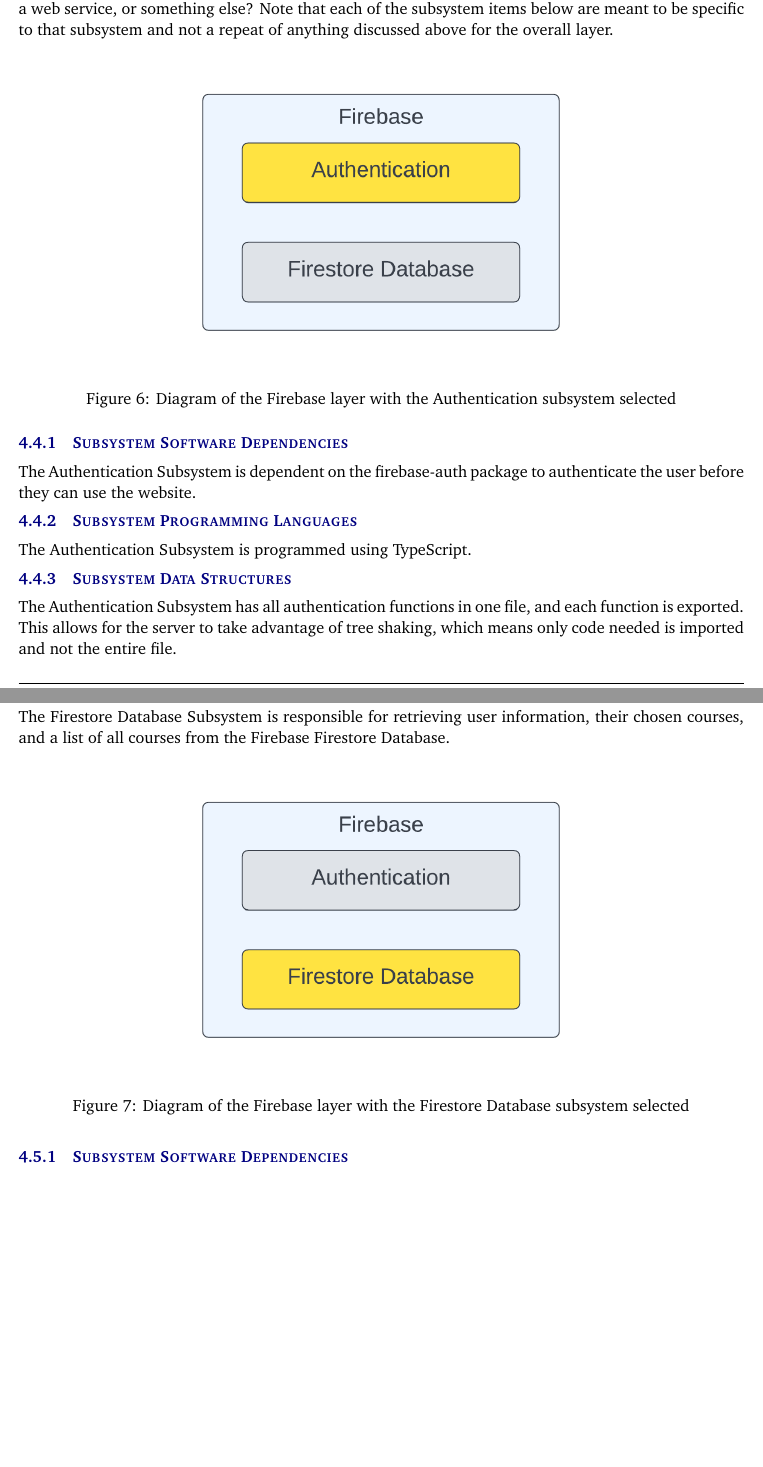
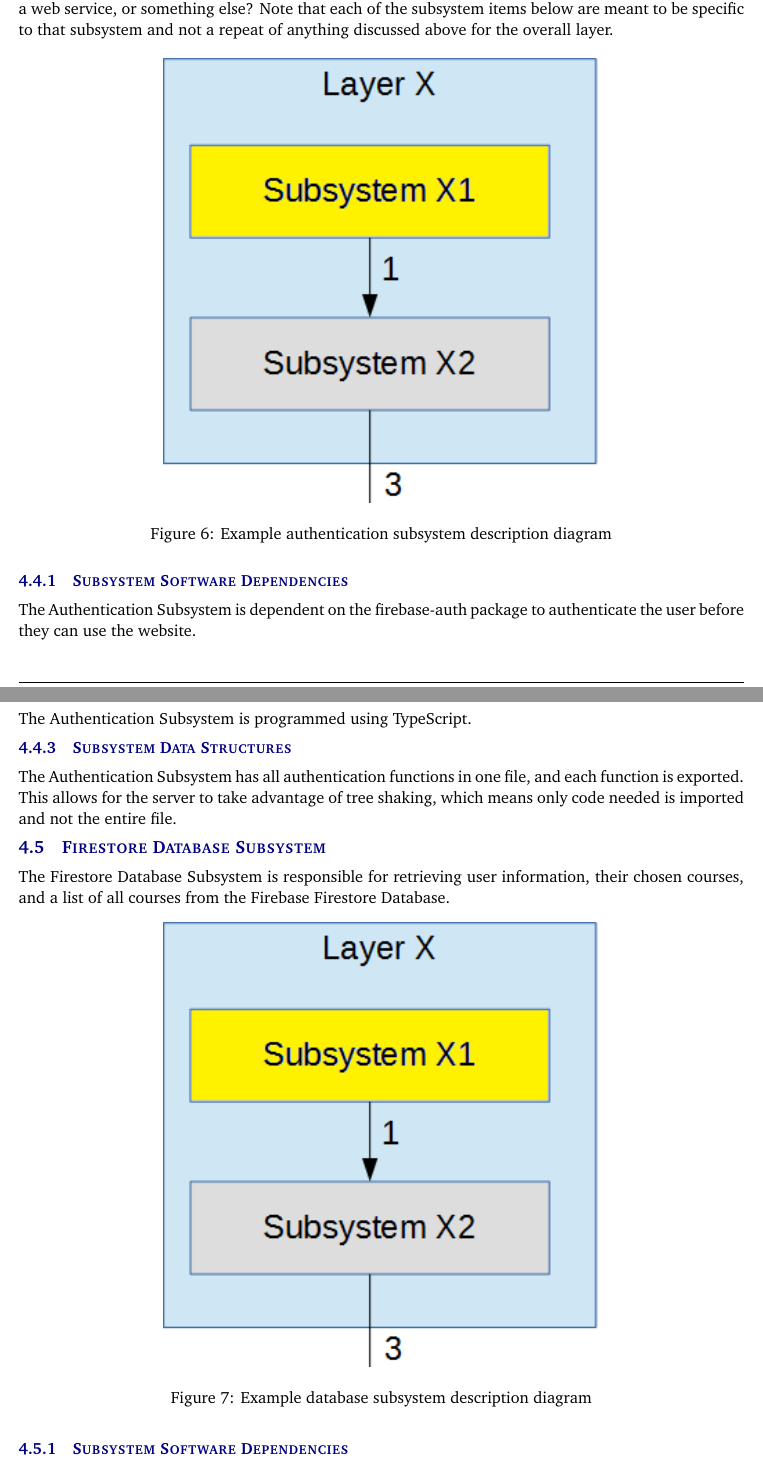
Before and after one commit to getBoolean/CSE4316-Tex, a LaTeX document (DDS/detailed_design_specification.tex, which reads DDS/tex/y_layer_subsystems.tex): two parts of pages 11 and 12 of 16 before the commit and two parts of pages 11 and 12 of 17 after it, joined at a grey line, cut so that both start at the same text, the shorter picture padded with empty space. Compiled offline with pdfLaTeX.

Commit message:
Revert "add new image"
This reverts commit a1875416b53408f8f3e91efc5b6092488245034c.

```diff
--- a/DDS/tex/y_layer_subsystems.tex
+++ b/DDS/tex/y_layer_subsystems.tex
@@ -20,8 +20,8 @@
 %  BE SURE TO UPDATE THE IMAGE CAPTION
 \begin{figure}[h!]
 	\centering
-	\includegraphics[width=0.60\textwidth]{images/DDS_Diagram_Firebase_Authentication} % Image
-	\caption{Diagram of the Firebase layer with the Authentication subsystem selected}
+	\includegraphics[width=0.60\textwidth]{images/subsystem} % Image
+	\caption{Example authentication subsystem description diagram} % Caption
 \end{figure}
 
 % \subsubsection{Subsystem Hardware}
@@ -53,8 +53,8 @@
 %  BE SURE TO UPDATE THE IMAGE CAPTION
 \begin{figure}[h!]
 	\centering
-	\includegraphics[width=0.60\textwidth]{images/DDS_Diagram_Firebase_Firestore_Database} % Image
-	\caption{Diagram of the Firebase layer with the Firestore Database subsystem selected} % Caption
+	\includegraphics[width=0.60\textwidth]{images/subsystem} % Image
+	\caption{Example database subsystem description diagram} % Caption
 \end{figure}
 
 % \subsubsection{Subsystem Hardware}
```
